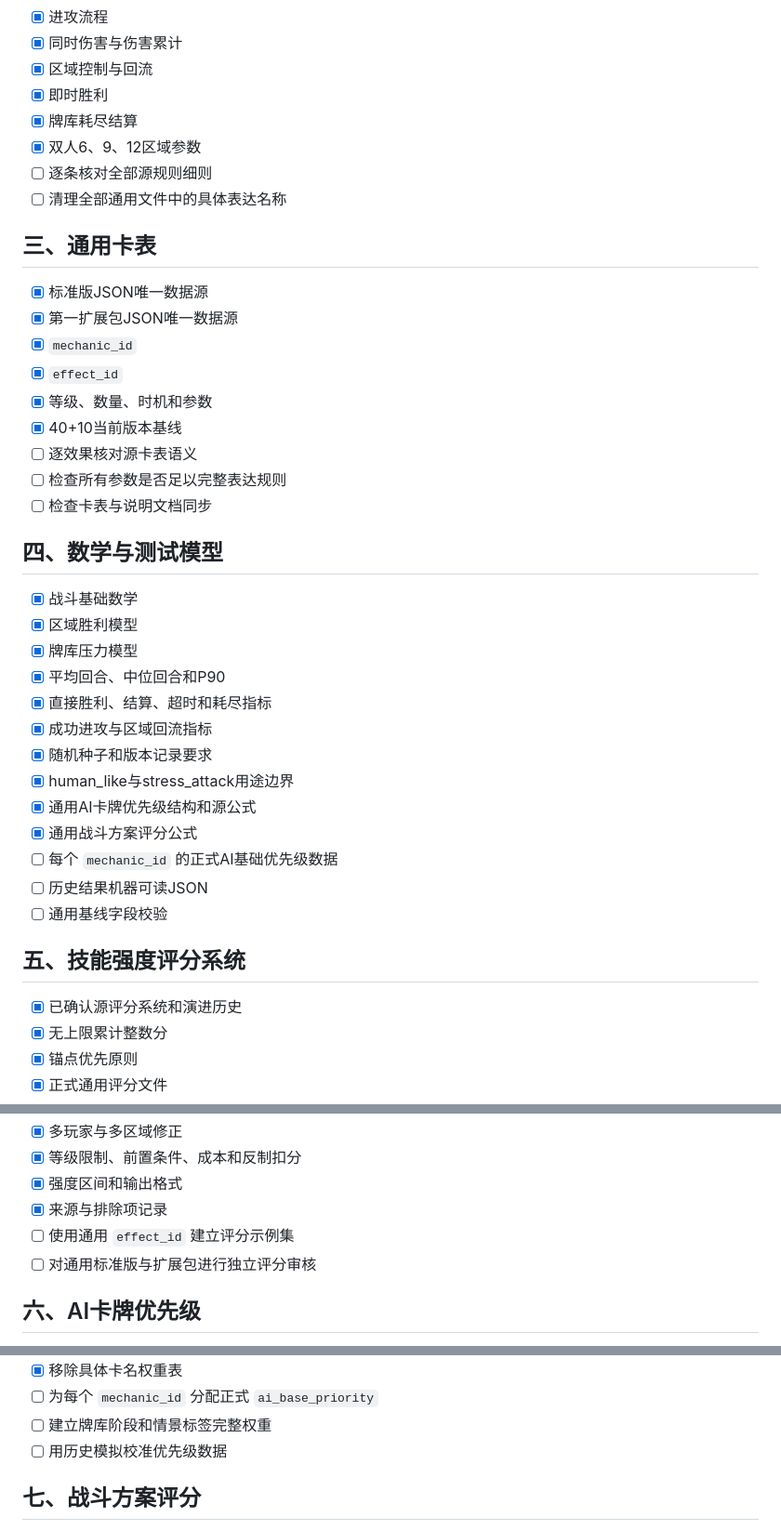
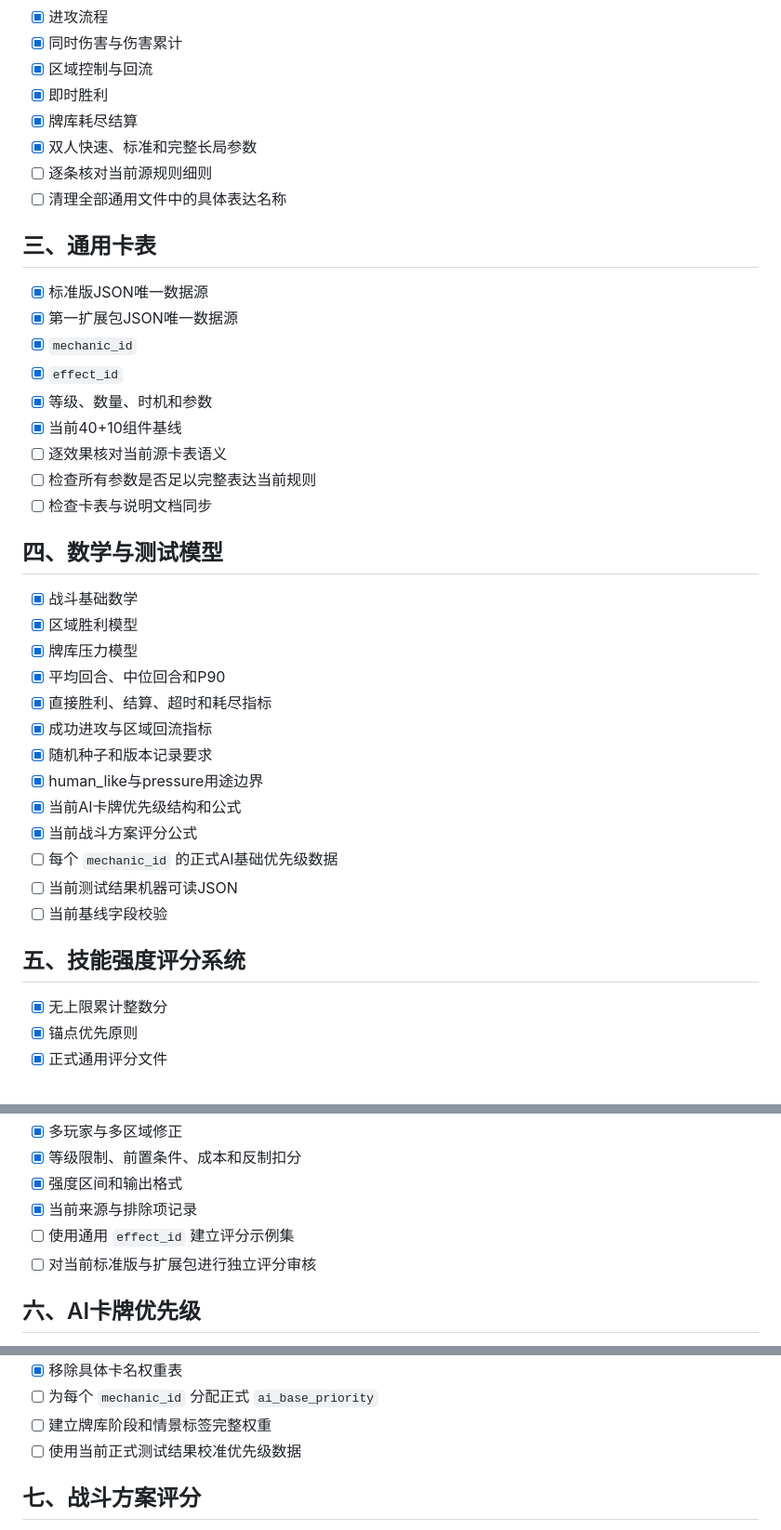
Before and after one commit to anxiannet/realmruckus, a Markdown page: 文档/通用规则/通用内容迁移清单.md, 3 parts joined by grey strips. Shown at 93% size. Rendered like a GitHub page.

```diff
--- a/文档/通用规则/通用内容迁移清单.md
+++ b/文档/通用规则/通用内容迁移清单.md
@@ -20,8 +21,8 @@
 - [x] 区域控制与回流
 - [x] 即时胜利
 - [x] 牌库耗尽结算
-- [x] 双人6、9、12区域参数
-- [ ] 逐条核对全部源规则细则
+- [x] 双人快速、标准和完整长局参数
+- [ ] 逐条核对当前源规则细则
 - [ ] 清理全部通用文件中的具体表达名称
 
 ## 三、通用卡表
@@ -31,9 +32,9 @@
 - [x] `mechanic_id`
 - [x] `effect_id`
 - [x] 等级、数量、时机和参数
-- [x] 40+10当前版本基线
-- [ ] 逐效果核对源卡表语义
-- [ ] 检查所有参数是否足以完整表达规则
+- [x] 当前40+10组件基线
+- [ ] 逐效果核对当前源卡表语义
+- [ ] 检查所有参数是否足以完整表达当前规则
 - [ ] 检查卡表与说明文档同步
 
 ## 四、数学与测试模型
@@ -45,16 +46,15 @@
 - [x] 直接胜利、结算、超时和耗尽指标
 - [x] 成功进攻与区域回流指标
 - [x] 随机种子和版本记录要求
-- [x] human_like与stress_attack用途边界
-- [x] 通用AI卡牌优先级结构和源公式
-- [x] 通用战斗方案评分公式
+- [x] human_like与pressure用途边界
+- [x] 当前AI卡牌优先级结构和公式
+- [x] 当前战斗方案评分公式
 - [ ] 每个 `mechanic_id` 的正式AI基础优先级数据
-- [ ] 历史结果机器可读JSON
-- [ ] 通用基线字段校验
+- [ ] 当前测试结果机器可读JSON
+- [ ] 当前基线字段校验
 
 ## 五、技能强度评分系统
 
-- [x] 已确认源评分系统和演进历史
 - [x] 无上限累计整数分
 - [x] 锚点优先原则
 - [x] 正式通用评分文件
@@ -69,9 +69,9 @@
 - [x] 多玩家与多区域修正
 - [x] 等级限制、前置条件、成本和反制扣分
 - [x] 强度区间和输出格式
-- [x] 来源与排除项记录
+- [x] 当前来源与排除项记录
 - [ ] 使用通用 `effect_id` 建立评分示例集
-- [ ] 对通用标准版与扩展包进行独立评分审核
+- [ ] 对当前标准版与扩展包进行独立评分审核
 
 ## 六、AI卡牌优先级
 
@@ -87,7 +87,7 @@
 - [x] 移除具体卡名权重表
 - [ ] 为每个 `mechanic_id` 分配正式 `ai_base_priority`
 - [ ] 建立牌库阶段和情景标签完整权重
-- [ ] 用历史模拟校准优先级数据
+- [ ] 使用当前正式测试结果校准优先级数据
 
 ## 七、战斗方案评分
 
```
Also changed, not shown: other parts of 文档/通用规则/通用内容迁移清单.md (+19 -19 lines).
